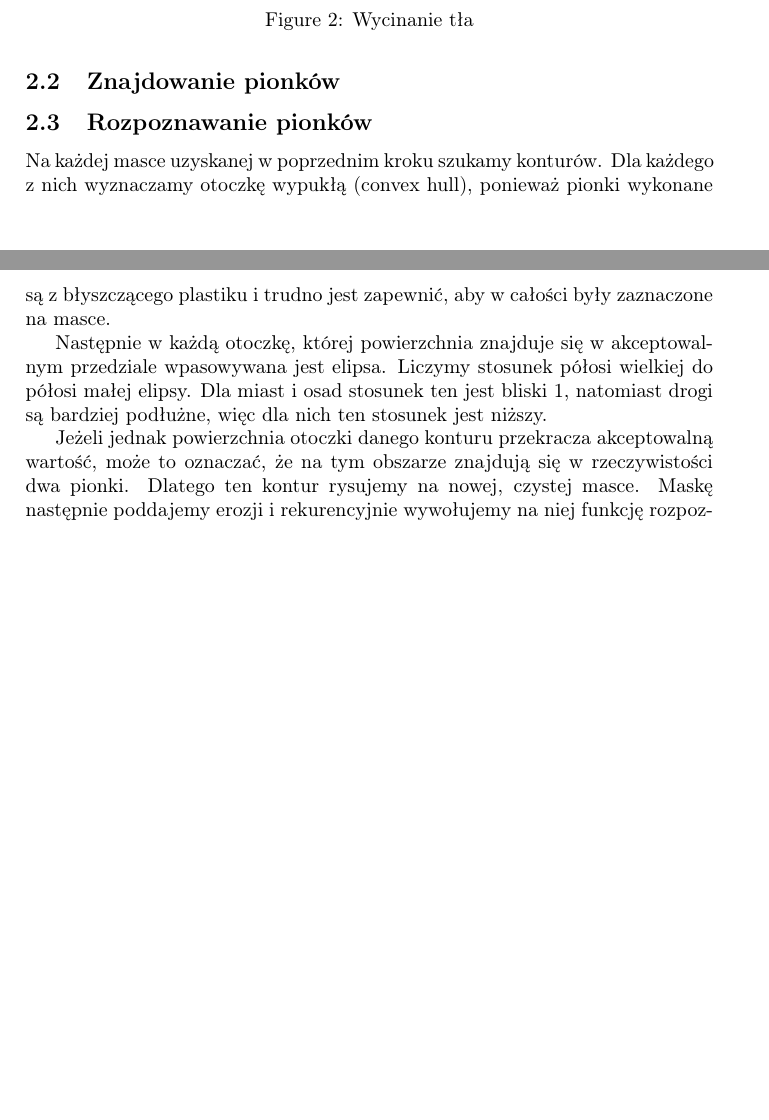
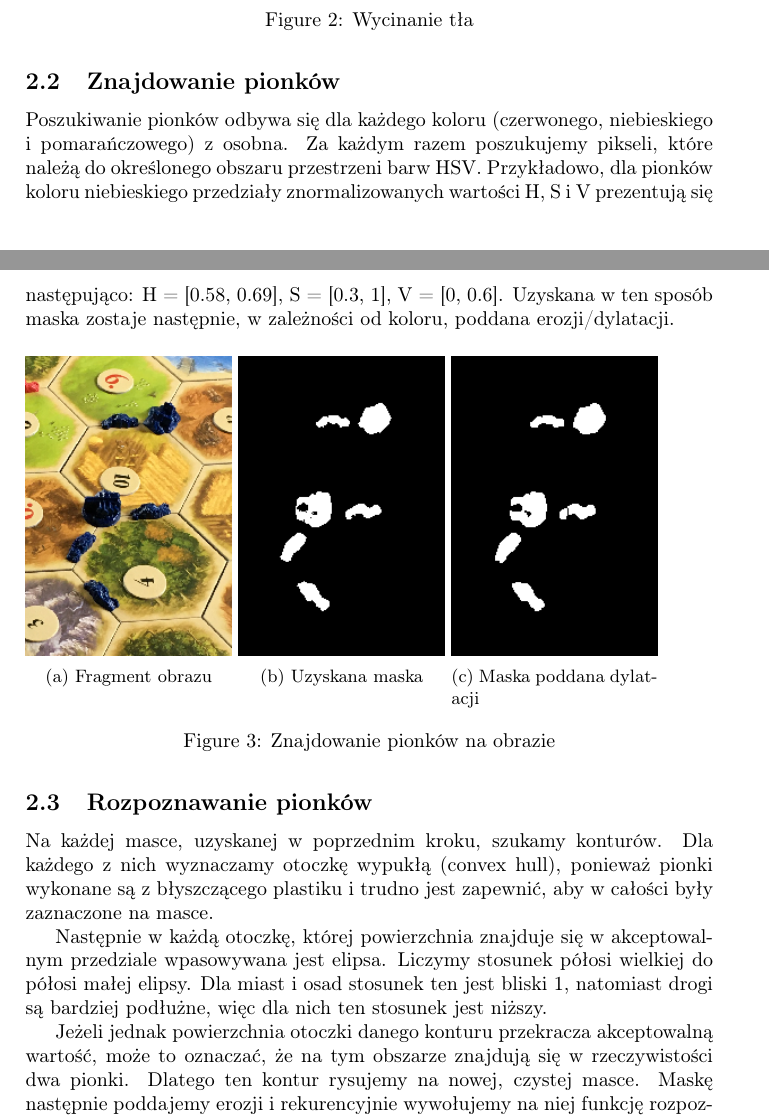
Before and after one commit to Vieja/Catan-Image-Recognition, a LaTeX document (sprawozdanie/sprawozdanie.tex): two parts of pages 2 and 3 of 8 before the commit and two parts of pages 2 and 3 of 9 after it, joined at a grey line, cut so that both start at the same text, the shorter picture padded with empty space. Compiled offline with pdfLaTeX.

Commit message:
Szukanie pionków

```diff
--- a/sprawozdanie/sprawozdanie.tex
+++ b/sprawozdanie/sprawozdanie.tex
@@ -65,9 +65,32 @@ na bieżąco są usuwane ze zdjęcia poddawanego przetwarzaniu. W przypadku iden
     \end{figure}
 
     \subsection{Znajdowanie pionków}
+    Poszukiwanie pionków odbywa się dla każdego koloru (czerwonego, niebieskiego i pomarańczowego) z osobna.
+    Za każdym razem poszukujemy pikseli, które należą do określonego obszaru przestrzeni barw HSV.
+    Przykładowo, dla pionków koloru niebieskiego przedziały znormalizowanych wartości H, S i V prezentują się następująco:
+    H = [0.58, 0.69], S = [0.3, 1], V = [0, 0.6].
+    Uzyskana w ten sposób maska zostaje następnie, w zależności od koloru, poddana erozji/dylatacji.
+     \begin{figure}[H]
+        \begin{subfigure}[t]{0.3\linewidth}
+            \includegraphics[width=\linewidth]{pictures/steps/pawns_fragment.png}
+            \subcaption{Fragment obrazu}
+        \end{subfigure}
+%
+        \begin{subfigure}[t]{0.3\linewidth}
+            \includegraphics[width=\linewidth]{pictures/steps/pawns_mask.png}
+            \subcaption{Uzyskana maska}
+        \end{subfigure}
+%
+        \begin{subfigure}[t]{0.3\linewidth}
+            \includegraphics[width=\linewidth]{pictures/steps/pawns_mask_dilated.png}
+            \subcaption{Maska poddana dylatacji}
+        \end{subfigure}
+        \caption{Znajdowanie pionków na obrazie}
+    \end{figure}
+
 
     \subsection{Rozpoznawanie pionków}
-    Na każdej masce uzyskanej w poprzednim kroku szukamy konturów. Dla każdego z nich wyznaczamy otoczkę wypukłą (convex hull), ponieważ pionki wykonane są z błyszczącego plastiku i trudno jest zapewnić, aby w całości były zaznaczone na masce.
+    Na każdej masce, uzyskanej w poprzednim kroku, szukamy konturów. Dla każdego z nich wyznaczamy otoczkę wypukłą (convex hull), ponieważ pionki wykonane są z błyszczącego plastiku i trudno jest zapewnić, aby w całości były zaznaczone na masce.
 
     Następnie w każdą otoczkę, której powierzchnia znajduje się w akceptowalnym przedziale wpasowywana jest elipsa.
     Liczymy stosunek półosi wielkiej do półosi małej elipsy. Dla miast i osad stosunek ten jest bliski 1, natomiast drogi są bardziej podłużne, więc dla nich ten stosunek jest niższy.
```
Also changed, not shown: sprawozdanie/pictures/steps/pawns_fragment.png (added), sprawozdanie/pictures/steps/pawns_mask.png (added), sprawozdanie/pictures/steps/pawns_mask_dilated.png (added), sprawozdanie/sprawozdanie.tex (10 more changed lines).
